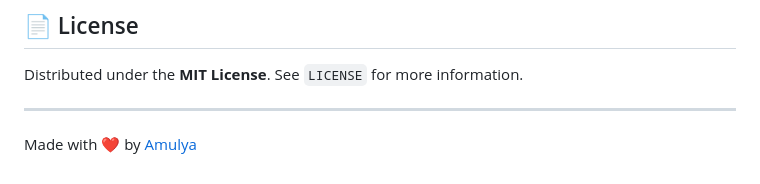
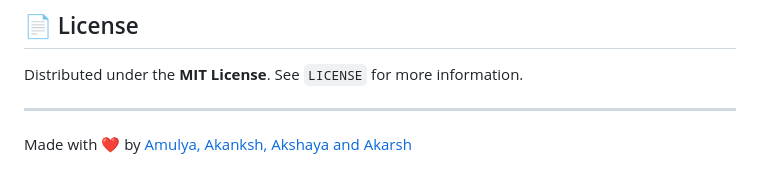
Before and after one commit to amulya195/finance_tracker, a Markdown page: README.md, the part around the change. Drawn GitHub-style.

```diff
--- a/README.md
+++ b/README.md
@@ -416,5 +416,5 @@ Distributed under the **MIT License**. See `LICENSE` for more information.
 ---
 
 <p center="text-align">
-Made with ❤️ by <a href="https://github.com/amulya195">Amulya</a>
+Made with ❤️ by <a href="https://github.com/amulya195">Amulya, Akanksh, Akshaya and Akarsh</a>
 </p>
```
